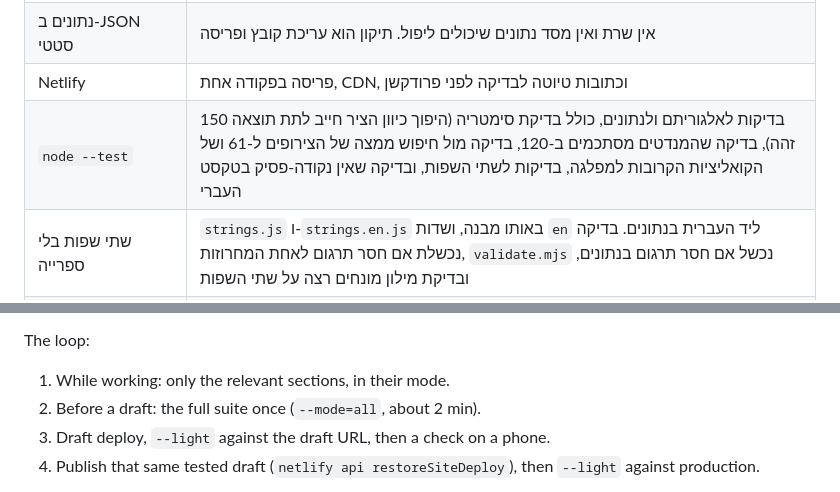
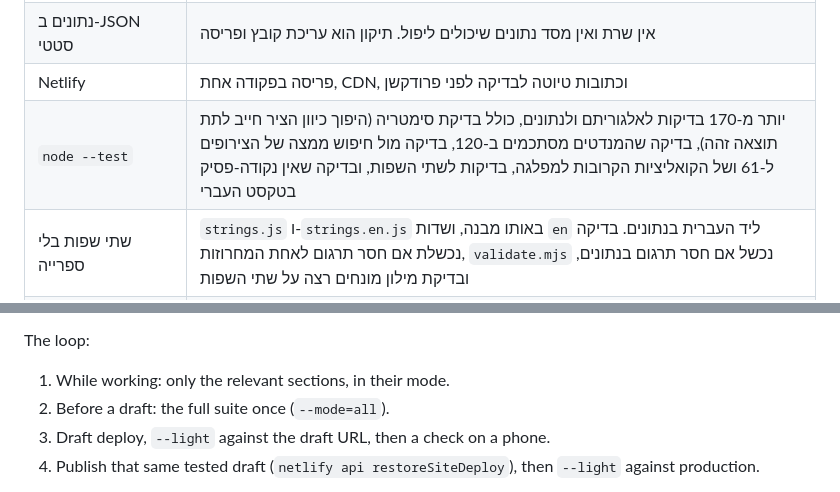
Before and after one commit to Lioo7/mi-im-mi, a Markdown page: README.md, 2 parts joined by grey strips. Drawn GitHub-style.

```diff
--- a/README.md
+++ b/README.md
@@ -104,7 +104,7 @@
 | HTML, CSS ו-JavaScript (ES modules), בלי framework ובלי build | עמוד אחד עם כמה תצוגות. כ-130KB דחוס בטעינה הראשונה, כולל כל הנתונים, נטען מהר בטלפון, ואין שלב בנייה שיכול להישבר ביום הבחירות |
 | נתונים ב-JSON סטטי | אין שרת ואין מסד נתונים שיכולים ליפול. תיקון הוא עריכת קובץ ופריסה |
 | Netlify | פריסה בפקודה אחת, CDN, וכתובות טיוטה לבדיקה לפני פרודקשן |
-| `node --test` | 150 בדיקות לאלגוריתם ולנתונים, כולל בדיקת סימטריה (היפוך כיוון הציר חייב לתת תוצאה זהה), בדיקה שהמנדטים מסתכמים ב-120, בדיקה מול חיפוש ממצה של הצירופים ל-61 ושל הקואליציות הקרובות למפלגה, בדיקות לשתי השפות, ובדיקה שאין נקודה-פסיק בטקסט העברי |
+| `node --test` | יותר מ-170 בדיקות לאלגוריתם ולנתונים, כולל בדיקת סימטריה (היפוך כיוון הציר חייב לתת תוצאה זהה), בדיקה שהמנדטים מסתכמים ב-120, בדיקה מול חיפוש ממצה של הצירופים ל-61 ושל הקואליציות הקרובות למפלגה, בדיקות לשתי השפות, ובדיקה שאין נקודה-פסיק בטקסט העברי |
 | שתי שפות בלי ספרייה | `strings.js` ו-`strings.en.js` באותו מבנה, ושדות `en` ליד העברית בנתונים. בדיקה נכשלת אם חסר תרגום לאחת המחרוזות, `validate.mjs` נכשל אם חסר תרגום בנתונים, ובדיקת מילון מונחים רצה על שתי השפות |
 | בדיקת smoke עם Chrome headless | צילומי מסך ב-390 וב-1280 פיקסלים, בדיקת שגיאות, בדיקה ששורת המקור של המנדטים גלויה לפני המספרים (בתצוגת התוצאות: שורת ועדת הבחירות, ובתצוגת סקרים: ההסתייגות שנדרשת בחוק), בדיקה שמונה הכניסות לא מקבל נתוני קואליציה ושאף בקשה לשרת לא נושאת אותה, ובדיקה שמדיניות האבטחה (CSP) לא חוסמת כלום ושהאחסון לא מוסיף לדף סקריפט (התג של Netlify כבוי). כל התצוגות נבדקות גם באנגלית: כיוון ושפה, שאין טקסט עברי שלא תורגם, ואותם מספרים |
 
@@ -219,7 +230,7 @@ README media: `npm run media` (`scripts/readme-media.mjs [url]`) recaptures the
 
 The loop:
 1. While working: only the relevant sections, in their mode.
-2. Before a draft: the full suite once (`--mode=all`, about 2 min).
+2. Before a draft: the full suite once (`--mode=all`).
 3. Draft deploy, `--light` against the draft URL, then a check on a phone.
 4. Publish that same tested draft (`netlify api restoreSiteDeploy`), then `--light` against production.
 
```
Also changed, not shown: other parts of README.md (+16 -5 lines), CLAUDE.md (+4 -4 lines).
